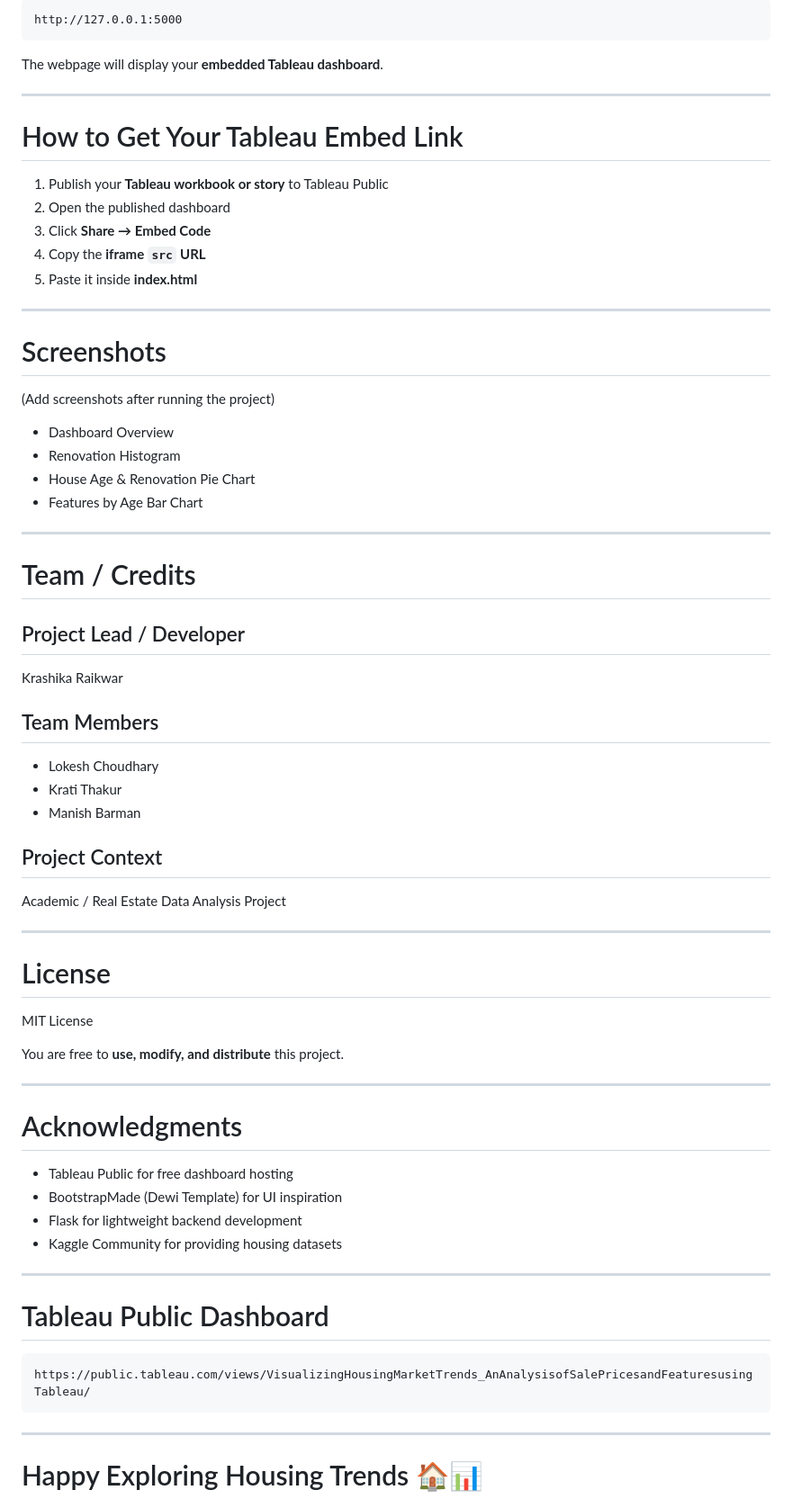
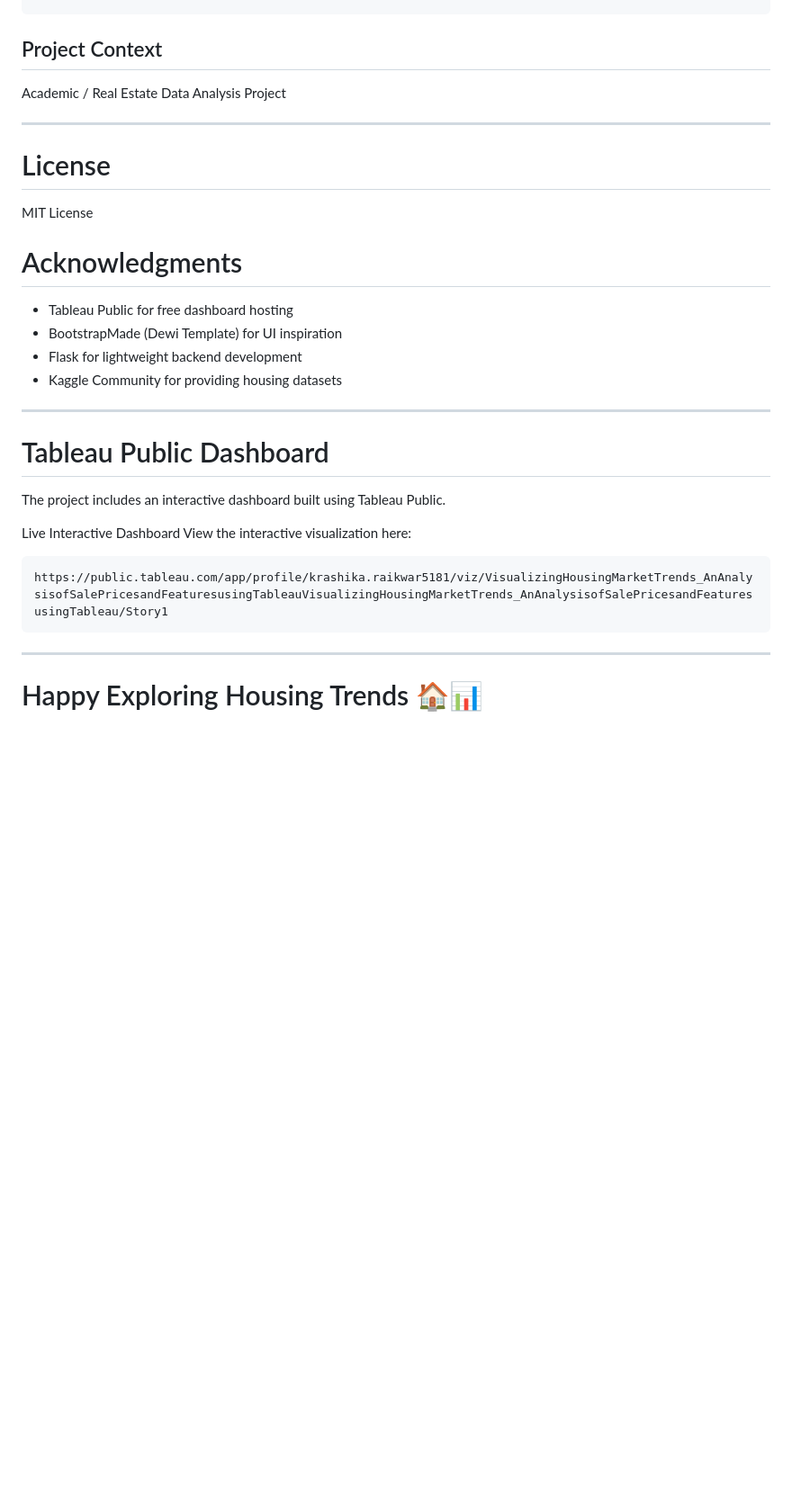
Before and after one commit to Krash29/housing-market-trends-tableau, a Markdown page: README.md, the part around one of its changes. Shown at 90% size. Rendered like a GitHub page; blank space fills up the shorter version.

````diff
--- a/README.md
+++ b/README.md
@@ -214,42 +136,3 @@ Visit the following URL:
-```
-http://127.0.0.1:5000
-```
-
-The webpage will display your **embedded Tableau dashboard**.
-
----
-
-# How to Get Your Tableau Embed Link
-
-1. Publish your **Tableau workbook or story** to Tableau Public
-2. Open the published dashboard
-3. Click **Share → Embed Code**
-4. Copy the **iframe `src` URL**
-5. Paste it inside **index.html**
-
----
-
-# Screenshots
-
-(Add screenshots after running the project)
-
-- Dashboard Overview
-- Renovation Histogram
-- House Age & Renovation Pie Chart
-- Features by Age Bar Chart
-
----
-
-# Team / Credits
-
-## Project Lead / Developer
-Krashika Raikwar
-
-## Team Members
-
-- Lokesh Choudhary
-- Krati Thakur
-- Manish Barman
 
 ## Project Context
 
@@ -261,9 +144,6 @@ Academic / Real Estate Data Analysis Project
 
 MIT License
 
-You are free to **use, modify, and distribute** this project.
-
----
 
 # Acknowledgments
 
@@ -275,9 +155,13 @@ You are free to **use, modify, and distribute** this project.
 ---
 
 # Tableau Public Dashboard
+The project includes an interactive dashboard built using Tableau Public.
+
+Live Interactive Dashboard
+View the interactive visualization here:
 
 ```
-https://public.tableau.com/views/VisualizingHousingMarketTrends_AnAnalysisofSalePricesandFeaturesusingTableau/
+https://public.tableau.com/app/profile/krashika.raikwar5181/viz/VisualizingHousingMarketTrends_AnAnalysisofSalePricesandFeaturesusingTableauVisualizingHousingMarketTrends_AnAnalysisofSalePricesandFeaturesusingTableau/Story1
 ```
 
 ---
````
Also changed, not shown: other parts of README.md (+0 -78 lines).
